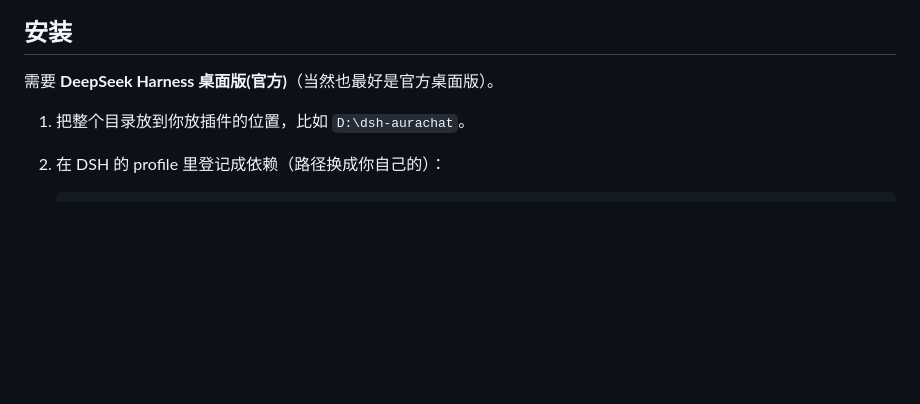
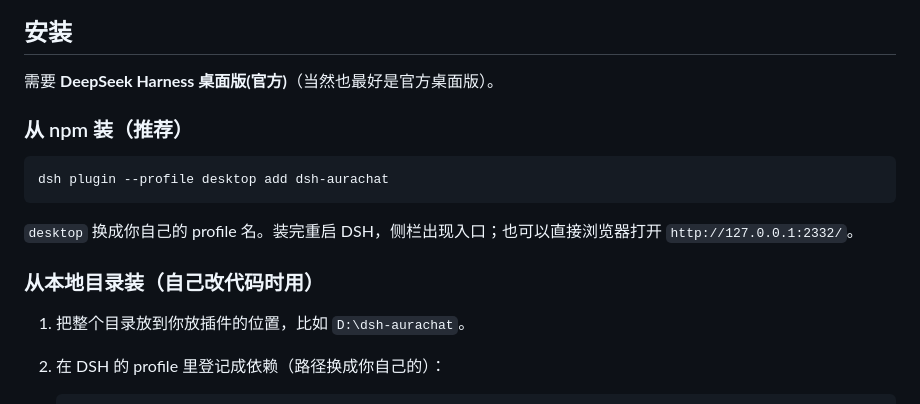
Before and after one commit to hsushjk/dsh-aurachat, a Markdown page: README.md, the part around the change. GitHub-like rendering; blank space fills up the shorter version.

Commit message:
docs: add npm install one-liner

````diff
--- a/README.md
+++ b/README.md
@@ -54,6 +54,16 @@ DeepSeek Harness（DSH）插件，AI 伙伴，该项目仿照(抄袭)[accomplish
 ## 安装
 
 需要 **DeepSeek Harness 桌面版(官方)**（当然也最好是官方桌面版）。
+
+### 从 npm 装（推荐）
+
+```powershell
+dsh plugin --profile desktop add dsh-aurachat
+```
+
+`desktop` 换成你自己的 profile 名。装完重启 DSH，侧栏出现入口；也可以直接浏览器打开 `http://127.0.0.1:2332/`。
+
+### 从本地目录装（自己改代码时用）
 
 1. 把整个目录放到你放插件的位置，比如 `D:\dsh-aurachat`。
 2. 在 DSH 的 profile 里登记成依赖（路径换成你自己的）：
````
